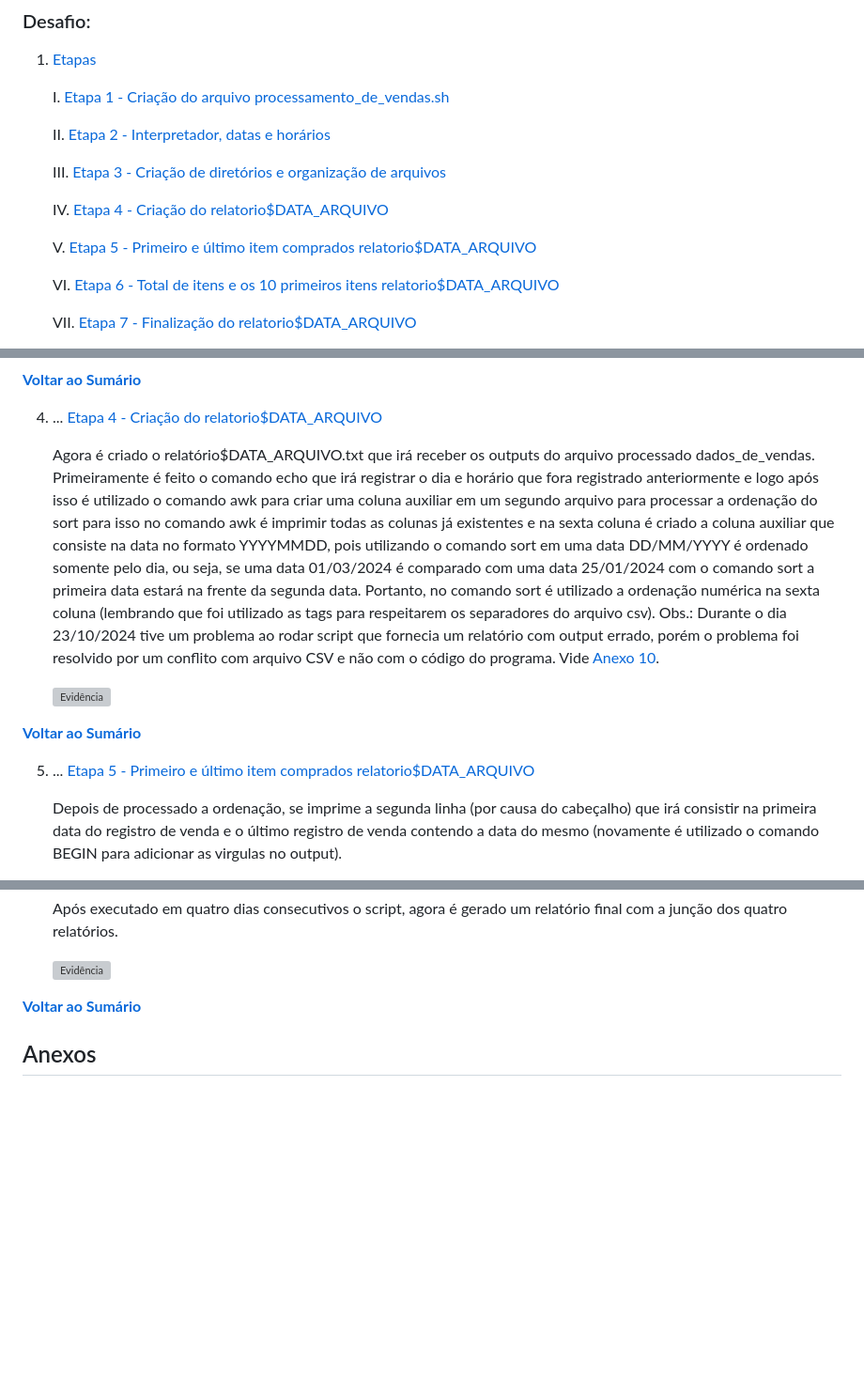
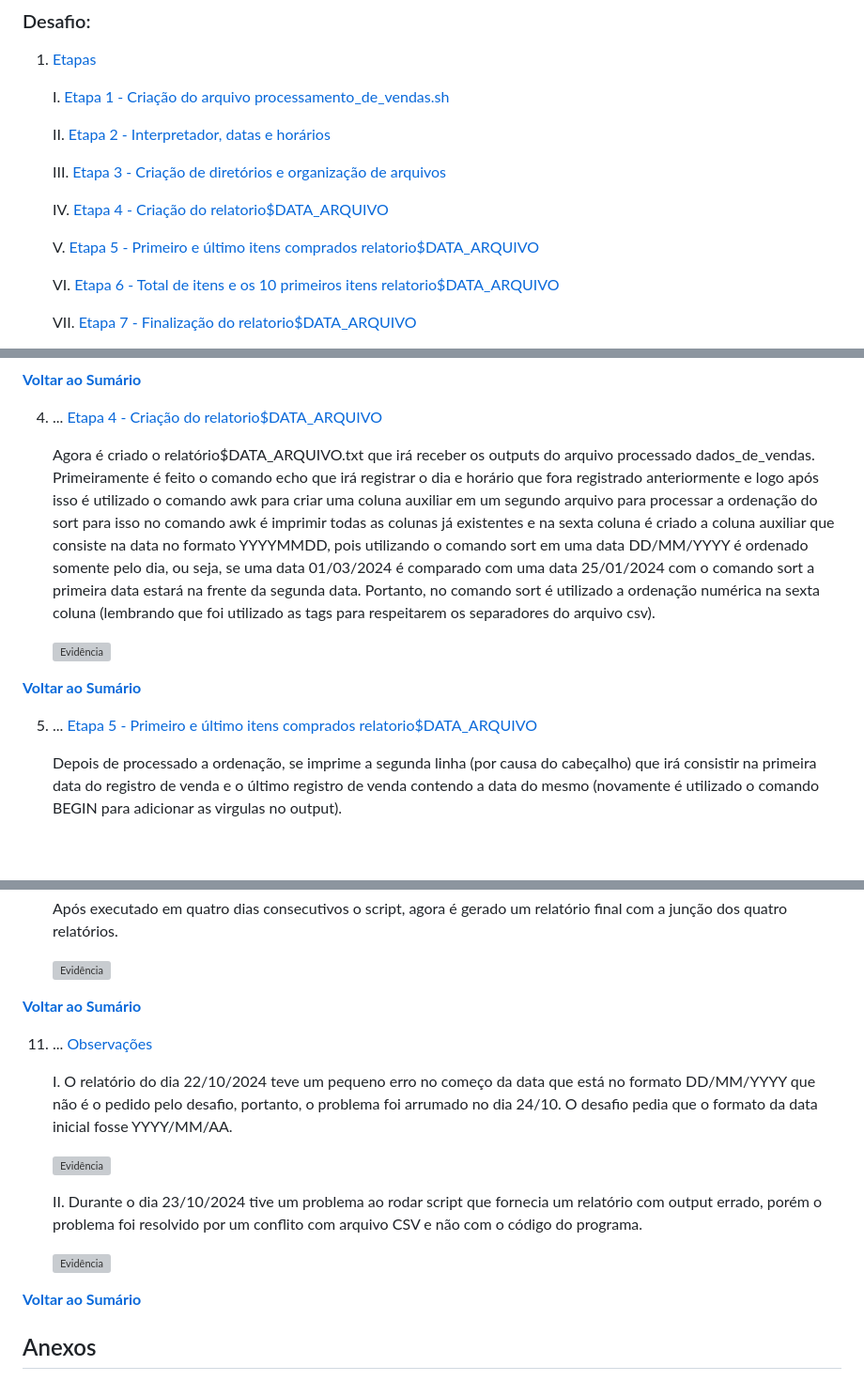
Before and after one commit to LeonardoMOH/PB-COMPASS_UOL-LEONARDO_OHAMA, a Markdown page: Sprint 1/Desafio/README.md, 3 parts joined by grey strips. Shown at 94% size. GitHub-like rendering; blank space fills up the shorter version; grey boxes are pictures that could not be loaded.

Commit message:
Ajustes dos READMEs

```diff
--- a/Sprint 1/Desafio/README.md
+++ b/Sprint 1/Desafio/README.md
@@ -12,7 +12,7 @@
 
     IV.   [Etapa 4 - Criação do relatorio$DATA_ARQUIVO](#Etapa4)
 
-    V.    [Etapa 5 - Primeiro e último item comprados relatorio$DATA_ARQUIVO](#Etapa5)
+    V.    [Etapa 5 - Primeiro e último itens comprados relatorio$DATA_ARQUIVO](#Etapa5)
 
     VI.   [Etapa 6 - Total de itens e os 10 primeiros itens relatorio$DATA_ARQUIVO](#Etapa6)
 
@@ -90,7 +90,7 @@ Explicação do desenvolvimento dos shells scripts e anexos contendo algumas inf
 
 4. ... [Etapa 4 - Criação do relatorio$DATA_ARQUIVO](#Etapa4)
 
-    Agora é criado o relatório$DATA_ARQUIVO.txt que irá receber os outputs do arquivo processado dados_de_vendas. Primeiramente é feito o comando echo que irá registrar o dia e horário que fora registrado anteriormente e logo após isso é utilizado o comando awk para criar uma coluna auxiliar em um segundo arquivo para processar a ordenação do sort para isso no comando awk é imprimir todas as colunas já existentes e na sexta coluna é criado a coluna auxiliar que consiste na data no formato YYYYMMDD, pois utilizando o comando sort em uma data DD/MM/YYYY é ordenado somente pelo dia, ou seja, se uma data 01/03/2024 é comparado com uma data 25/01/2024 com o comando sort a primeira data estará na frente da segunda data. Portanto, no comando sort é utilizado a ordenação numérica na sexta coluna (lembrando que foi utilizado as tags para respeitarem os separadores do arquivo csv). Obs.: Durante o dia 23/10/2024 tive um problema ao rodar script que fornecia um relatório com output errado, porém o problema foi resolvido por um conflito com arquivo CSV e não com o código do programa. Vide [Anexo 10](#Anexo10).
+    Agora é criado o relatório$DATA_ARQUIVO.txt que irá receber os outputs do arquivo processado dados_de_vendas. Primeiramente é feito o comando echo que irá registrar o dia e horário que fora registrado anteriormente e logo após isso é utilizado o comando awk para criar uma coluna auxiliar em um segundo arquivo para processar a ordenação do sort para isso no comando awk é imprimir todas as colunas já existentes e na sexta coluna é criado a coluna auxiliar que consiste na data no formato YYYYMMDD, pois utilizando o comando sort em uma data DD/MM/YYYY é ordenado somente pelo dia, ou seja, se uma data 01/03/2024 é comparado com uma data 25/01/2024 com o comando sort a primeira data estará na frente da segunda data. Portanto, no comando sort é utilizado a ordenação numérica na sexta coluna (lembrando que foi utilizado as tags para respeitarem os separadores do arquivo csv).
 
     ![Evidência](../Evidencias/ETAPA4_-_CRIACAO_DO_RELATORIO.png)
 
@@ -98,7 +98,7 @@ Explicação do desenvolvimento dos shells scripts e anexos contendo algumas inf
 
 <a id="Etapa5"></a>
 
-5. ... [Etapa 5 - Primeiro e último item comprados relatorio$DATA_ARQUIVO](#Etapa5)
+5. ... [Etapa 5 - Primeiro e último itens comprados relatorio$DATA_ARQUIVO](#Etapa5)
 
     Depois de processado a ordenação, se imprime a segunda linha (por causa do cabeçalho) que irá consistir na primeira data do registro de venda e o último registro de venda contendo a data do mesmo (novamente é utilizado o comando BEGIN para adicionar as virgulas no output).
 
@@ -153,6 +153,20 @@ Explicação do desenvolvimento dos shells scripts e anexos contendo algumas inf
     Após executado em quatro dias consecutivos o script, agora é gerado um relatório final com a junção dos quatro relatórios.
 
     ![Evidência](../Evidencias/ETAPA10_-_SEGUNDO_SCRIPT.png)
+
+[**Voltar ao Sumário**](#sumário)
+
+<a id="Observacoes"></a>
+
+11. ... [Observações](#Observacoes)
+
+    I. O relatório do dia 22/10/2024 teve um pequeno erro no começo da data que está no formato DD/MM/YYYY que não é o pedido pelo desafio, portanto, o problema foi arrumado no dia 24/10. O desafio pedia que o formato da data inicial fosse YYYY/MM/AA.
+
+    ![Evidência](../Evidencias/ANEXO3_-_PRIMEIRO_RELATORIO.png)
+
+    II. Durante o dia 23/10/2024 tive um problema ao rodar script que fornecia um relatório com output errado, porém o problema foi resolvido por um conflito com arquivo CSV e não com o código do programa.
+
+    ![Evidência](../Evidencias/ANEXO10_-_RELATORIO_GERADO_COM_CSV_BUGADO.png)
 
 [**Voltar ao Sumário**](#sumário)
 
```
